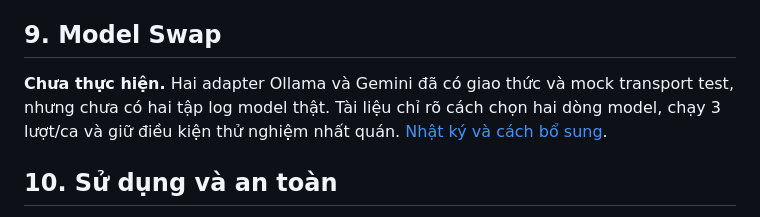
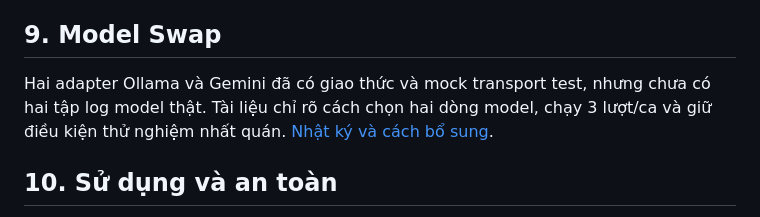
Before and after one commit to Yuiryan/specguard, a Markdown page: docs/report.md, the part around the change. Drawn GitHub-style.

```diff
--- a/docs/report.md
+++ b/docs/report.md
@@ -40,7 +40,7 @@ V1 1/12 → V2 12/12; cùng dữ liệu, cùng offline adapter, cùng bộ chấ
 
 ## 9. Model Swap
 
-**Chưa thực hiện.** Hai adapter Ollama và Gemini đã có giao thức và mock transport test, nhưng chưa có hai tập log model thật. Tài liệu chỉ rõ cách chọn hai dòng model, chạy 3 lượt/ca và giữ điều kiện thử nghiệm nhất quán. [Nhật ký và cách bổ sung](model-swap-log.md).
+Hai adapter Ollama và Gemini đã có giao thức và mock transport test, nhưng chưa có hai tập log model thật. Tài liệu chỉ rõ cách chọn hai dòng model, chạy 3 lượt/ca và giữ điều kiện thử nghiệm nhất quán. [Nhật ký và cách bổ sung](model-swap-log.md).
 
 ## 10. Sử dụng và an toàn
 
```
